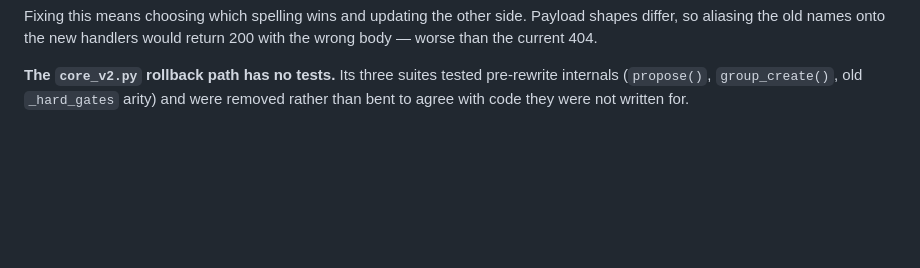
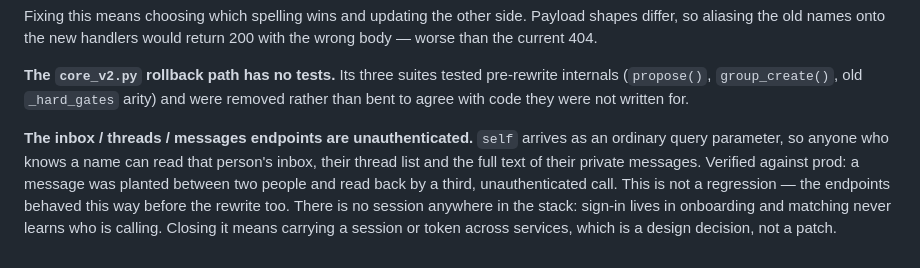
Before and after one commit to wi922uwu/kleal, a Markdown page: kleal-ms/shared/contracts.md, the part around the change. Rendered like a GitHub page; blank space fills up the shorter version.

Commit message:
contracts.md: записана дыра в приватности inbox/threads
Co-Authored-By: Claude Opus 5 <noreply@anthropic.com>

```diff
--- a/kleal-ms/shared/contracts.md
+++ b/kleal-ms/shared/contracts.md
@@ -162,3 +162,11 @@ worse than the current 404.
 **The `core_v2.py` rollback path has no tests.** Its three suites tested pre-rewrite internals
 (`propose()`, `group_create()`, old `_hard_gates` arity) and were removed rather than bent to
 agree with code they were not written for.
+
+**The inbox / threads / messages endpoints are unauthenticated.** `self` arrives as an ordinary
+query parameter, so anyone who knows a name can read that person's inbox, their thread list and
+the full text of their private messages. Verified against prod: a message was planted between two
+people and read back by a third, unauthenticated call. This is not a regression — the endpoints
+behaved this way before the rewrite too. There is no session anywhere in the stack: sign-in lives
+in onboarding and matching never learns who is calling. Closing it means carrying a session or
+token across services, which is a design decision, not a patch.
```
